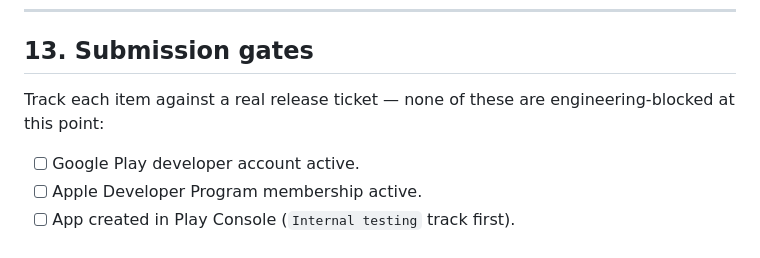
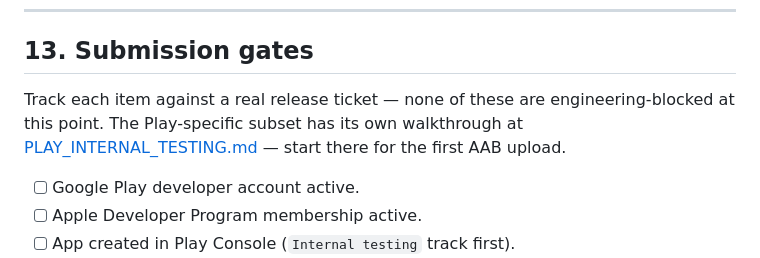
Before and after one commit to kohjun/PRISM_Club, a Markdown page: docs/MOBILE_RELEASE_CHECKLIST.md, the part around the change. Rendered like a GitHub page.

```diff
--- a/docs/MOBILE_RELEASE_CHECKLIST.md
+++ b/docs/MOBILE_RELEASE_CHECKLIST.md
@@ -364,7 +364,10 @@ Upload via `xcrun altool` or Transporter app.
 ## 13. Submission gates
 
 Track each item against a real release ticket — none of these are
-engineering-blocked at this point:
+engineering-blocked at this point. The Play-specific subset has its
+own walkthrough at
+[PLAY_INTERNAL_TESTING.md](PLAY_INTERNAL_TESTING.md) — start there
+for the first AAB upload.
 
 - [ ] Google Play developer account active.
 - [ ] Apple Developer Program membership active.
```
Also changed, not shown: README.md (+1 -0 lines), docs/PLAY_INTERNAL_TESTING.md (added, +497 -0 lines).
